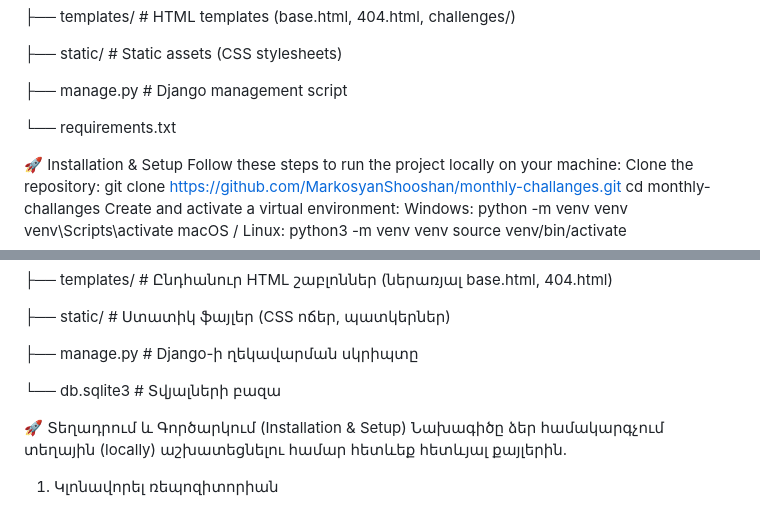
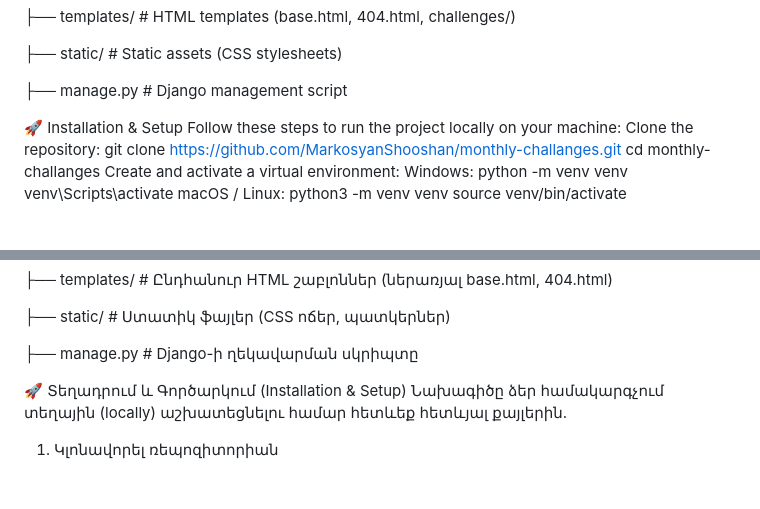
Before and after one commit to MarkosyanShooshan/monthly-challanges, a Markdown page: README.md, 2 parts joined by grey strips. Drawn GitHub-style; blank space fills up the shorter version.

Commit message:
Revise installation instructions and file listings
Update README.md to include additional installation instructions and correct file listings.

```diff
--- a/README.md
+++ b/README.md
@@ -59,7 +59,7 @@ monthly-challenges/
 
 ├── manage.py               # Django management script
 
-└── requirements.txt
+
 
 
 🚀 Installation & Setup
@@ -166,7 +166,7 @@ monthly-challenges/
 
 ├── manage.py               # Django-ի ղեկավարման սկրիպտը
 
-└── db.sqlite3              # Տվյալների բազա
+
 
 
 
```
